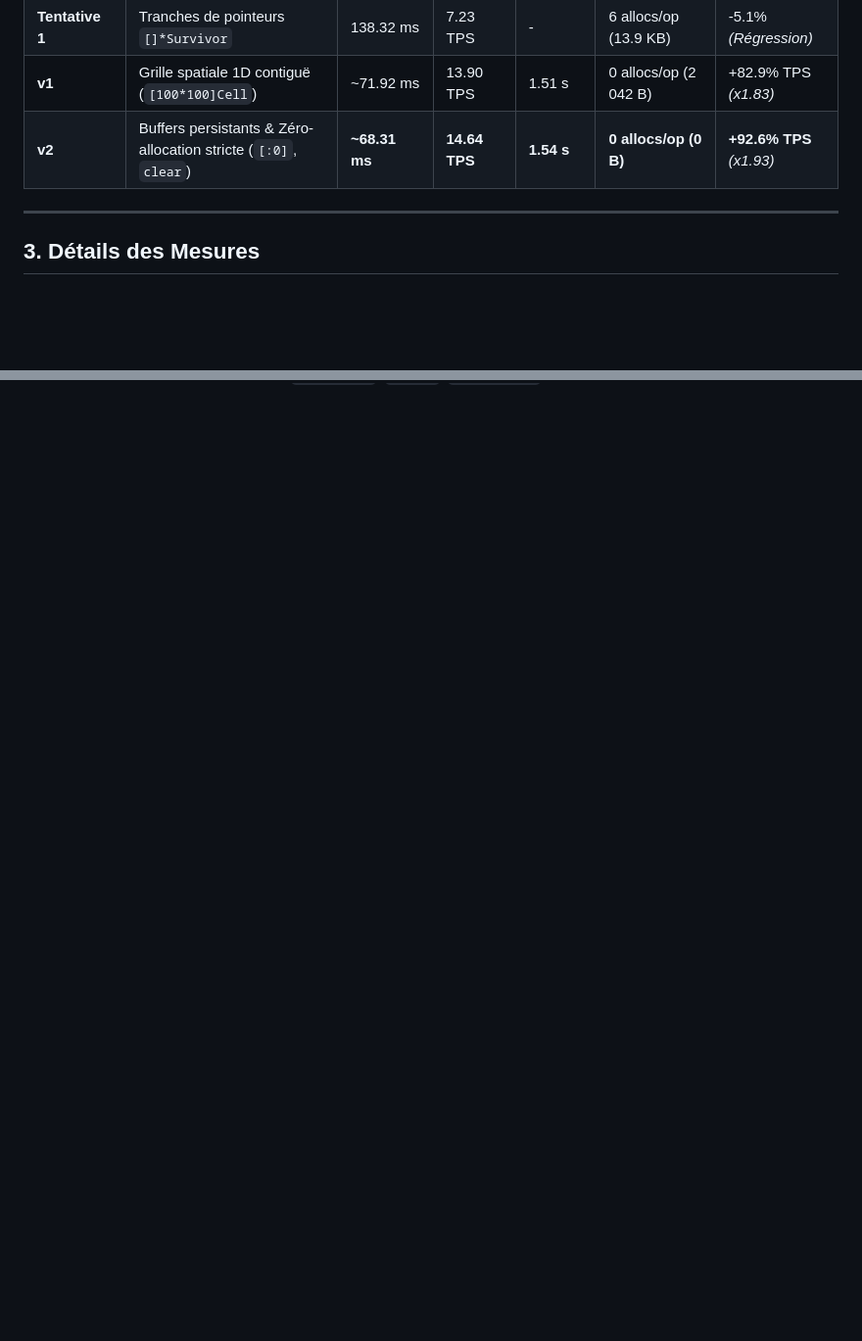
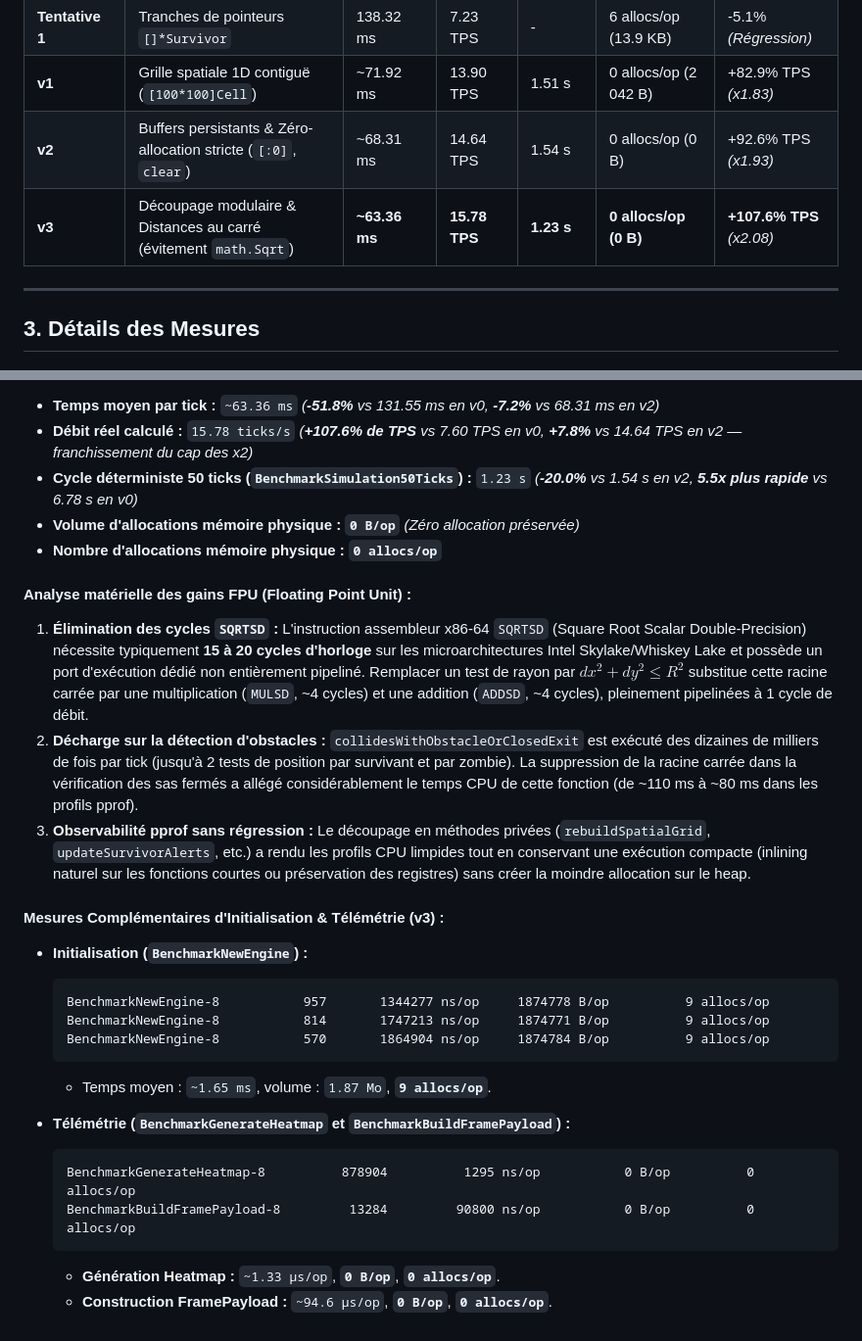
Before and after one commit to Chroq/ZombieHorde, a Markdown page: BENCHMARKS.md, 2 parts joined by grey strips. Shown at 98% size. GitHub-like rendering; blank space fills up the shorter version.

````diff
--- a/BENCHMARKS.md
+++ b/BENCHMARKS.md
@@ -26,7 +26,8 @@
 | **v0 (Baseline)** | Code initial non optimisé ($O(N^2)$ brut) | 131.55 ms | 7.60 TPS | 6.78 s | 5 allocs/op (12.3 KB) | Référence |
 | **Tentative 1** | Tranches de pointeurs `[]*Survivor` | 138.32 ms | 7.23 TPS | - | 6 allocs/op (13.9 KB) | -5.1% *(Régression)* |
 | **v1** | Grille spatiale 1D contiguë (`[100*100]Cell`) | ~71.92 ms | 13.90 TPS | 1.51 s | 0 allocs/op (2 042 B) | +82.9% TPS *(x1.83)* |
-| **v2** | Buffers persistants & Zéro-allocation stricte (`[:0]`, `clear`) | **~68.31 ms** | **14.64 TPS** | **1.54 s** | **0 allocs/op (0 B)** | **+92.6% TPS** *(x1.93)* |
+| **v2** | Buffers persistants & Zéro-allocation stricte (`[:0]`, `clear`) | ~68.31 ms | 14.64 TPS | 1.54 s | 0 allocs/op (0 B) | +92.6% TPS *(x1.93)* |
+| **v3** | Découpage modulaire & Distances au carré (évitement `math.Sqrt`) | **~63.36 ms** | **15.78 TPS** | **1.23 s** | **0 allocs/op (0 B)** | **+107.6% TPS** *(x2.08)* |
 
 ---
 
@@ -242,0 +294,28 @@ L'utilisation de la tranche de pointeurs `[]*Survivor` force **10 000 allocation
+- **Temps moyen par tick :** `~63.36 ms` _(**-51.8%** vs 131.55 ms en v0, **-7.2%** vs 68.31 ms en v2)_
+- **Débit réel calculé :** `15.78 ticks/s` _(**+107.6% de TPS** vs 7.60 TPS en v0, **+7.8%** vs 14.64 TPS en v2 — franchissement du cap des x2)_
+- **Cycle déterministe 50 ticks (`BenchmarkSimulation50Ticks`) :** `1.23 s` _(**-20.0%** vs 1.54 s en v2, **5.5x plus rapide** vs 6.78 s en v0)_
+- **Volume d'allocations mémoire physique :** **`0 B/op`** _(Zéro allocation préservée)_
+- **Nombre d'allocations mémoire physique :** **`0 allocs/op`**
+
+#### Analyse matérielle des gains FPU (Floating Point Unit) :
+1. **Élimination des cycles `SQRTSD` :** L'instruction assembleur x86-64 `SQRTSD` (Square Root Scalar Double-Precision) nécessite typiquement **15 à 20 cycles d'horloge** sur les microarchitectures Intel Skylake/Whiskey Lake et possède un port d'exécution dédié non entièrement pipeliné. Remplacer un test de rayon par $dx^2 + dy^2 \le R^2$ substitue cette racine carrée par une multiplication (`MULSD`, ~4 cycles) et une addition (`ADDSD`, ~4 cycles), pleinement pipelinées à 1 cycle de débit.
+2. **Décharge sur la détection d'obstacles :** `collidesWithObstacleOrClosedExit` est exécuté des dizaines de milliers de fois par tick (jusqu'à 2 tests de position par survivant et par zombie). La suppression de la racine carrée dans la vérification des sas fermés a allégé considérablement le temps CPU de cette fonction (de ~110 ms à ~80 ms dans les profils pprof).
+3. **Observabilité pprof sans régression :** Le découpage en méthodes privées (`rebuildSpatialGrid`, `updateSurvivorAlerts`, etc.) a rendu les profils CPU limpides tout en conservant une exécution compacte (inlining naturel sur les fonctions courtes ou préservation des registres) sans créer la moindre allocation sur le heap.
+
+#### Mesures Complémentaires d'Initialisation & Télémétrie (v3) :
+
+- **Initialisation (`BenchmarkNewEngine`) :**
+  ```text
+  BenchmarkNewEngine-8   	     957	   1344277 ns/op	 1874778 B/op	       9 allocs/op
+  BenchmarkNewEngine-8   	     814	   1747213 ns/op	 1874771 B/op	       9 allocs/op
+  BenchmarkNewEngine-8   	     570	   1864904 ns/op	 1874784 B/op	       9 allocs/op
+  ```
+  - Temps moyen : `~1.65 ms`, volume : `1.87 Mo`, **`9 allocs/op`**.
+
+- **Télémétrie (`BenchmarkGenerateHeatmap` et `BenchmarkBuildFramePayload`) :**
+  ```text
+  BenchmarkGenerateHeatmap-8     	  878904	      1295 ns/op	       0 B/op	       0 allocs/op
+  BenchmarkBuildFramePayload-8   	   13284	     90800 ns/op	       0 B/op	       0 allocs/op
+  ```
+  - **Génération Heatmap :** `~1.33 µs/op`, **`0 B/op`**, **`0 allocs/op`**.
+  - **Construction FramePayload :** `~94.6 µs/op`, **`0 B/op`**, **`0 allocs/op`**.
````
Also changed, not shown: other parts of BENCHMARKS.md (+50 -0 lines).
